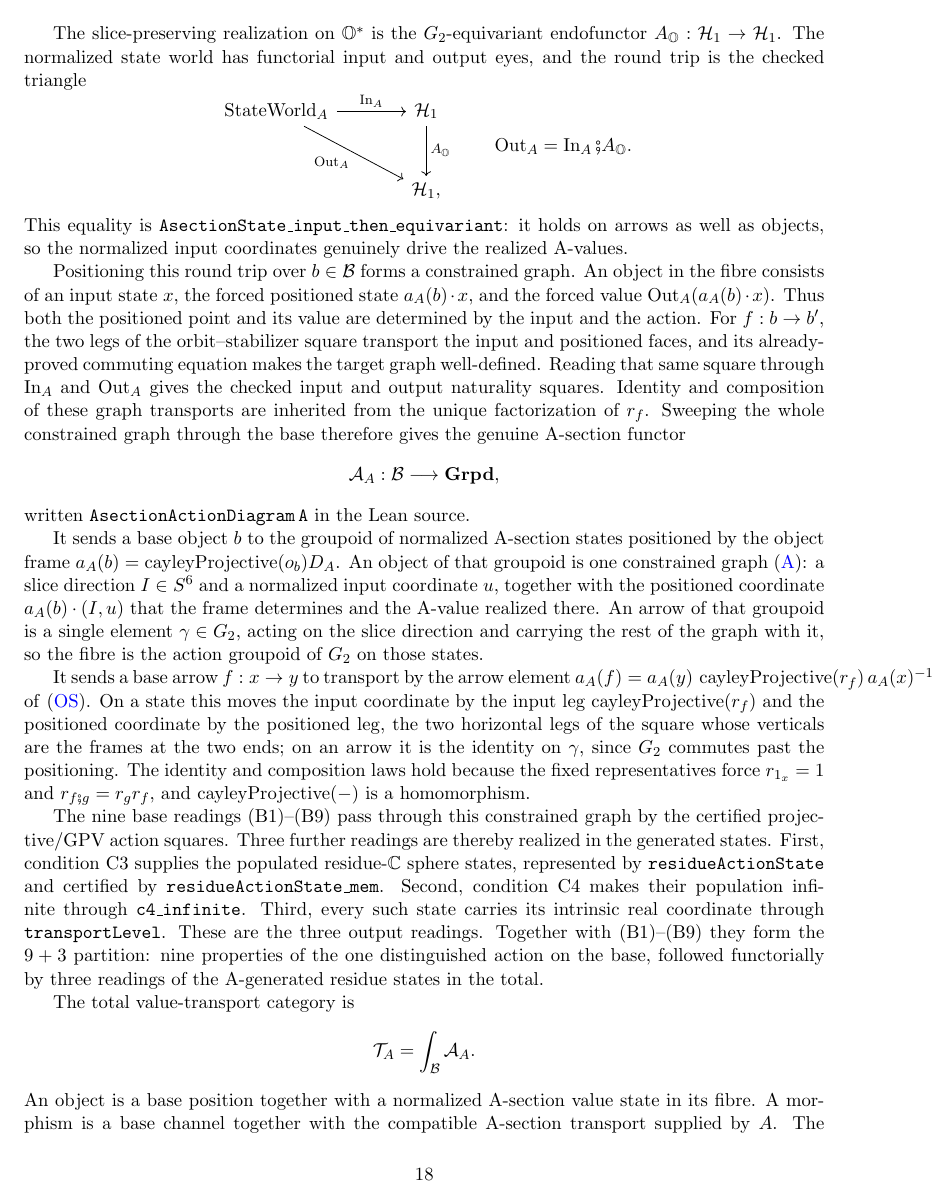
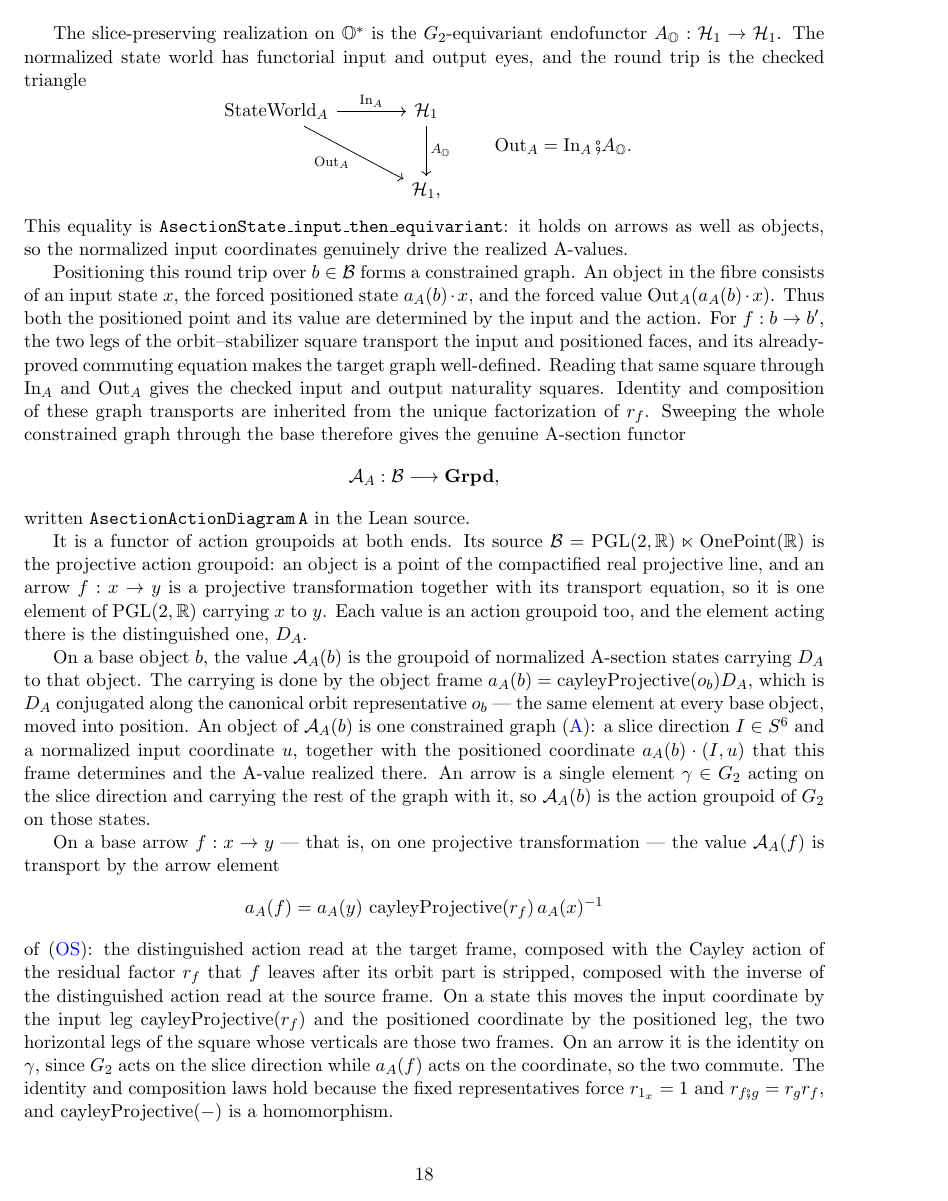
Before and after one commit to jessemichaelpaul/concentricitycorollaries, a LaTeX paper (Octonionic_RH_master.tex): page 18 of 31. Compiled offline with pdfLaTeX.

Commit message:
Say what the base arrows and the transports are, in the author's objects
The previous pass described both functors generically: it never said what a
base arrow is, never named the distinguished action in the transport, and never
said these are functors of action groupoids.

The A-section functor now opens by saying it is a functor of action groupoids
at both ends.  Its source is the projective action groupoid
PGL(2,R) semidirect OnePoint(R): an object is a point of the compactified real
projective line, and an arrow is a projective transformation with its transport
equation, so ONE element of PGL(2,R) carrying its source to its target.  Each
value is an action groupoid too, and the element acting there is D_A.

On a base object the value is the groupoid of states carrying D_A to that
object, the carrying done by a_A(b) = cayleyProjective(o_b) D_A, which is D_A
conjugated along the canonical orbit representative -- the same element at every
base object, moved into position.

On a base arrow, that is on one projective transformation, the transport is by
a_A(f): the distinguished action read at the target frame, composed with the
Cayley action of the residual factor f leaves after its orbit part is stripped,
composed with the inverse of the distinguished action read at the source frame.
The commuting of G2 past the positioning is now given its reason -- G2 acts on
the slice direction while a_A(f) acts on the coordinate.

The residue subdiagram likewise names its source as the same projective action
groupoid, says its values are again G2 action groupoids because the selection
is on objects, identifies the witnessing base arrow as one projective
transformation carrying the north point to X, and says its transport is
restriction of transport by a_A(f) carrying D_A between the two frames.

31 pages, no undefined references.

Co-Authored-By: Claude Opus 5 <noreply@anthropic.com>

```diff
--- a/Octonionic_RH_master.tex
+++ b/Octonionic_RH_master.tex
@@ -1312,24 +1312,41 @@ functor
 \]
 written \texttt{AsectionActionDiagram\,A} in the Lean source.
 
-It sends a base object $b$ to the groupoid of normalized A-section states
-positioned by the object frame
-$a_A(b)=\operatorname{cayleyProjective}(o_b)D_A$. An object of that groupoid is
-one constrained graph \eqref{eq:north-graph}: a slice direction $I\in S^6$ and
-a normalized input coordinate $u$, together with the positioned coordinate
-$a_A(b)\mathbin{\cdot}(I,u)$ that the frame determines and the A-value realized
-there. An arrow of that groupoid is a single element $\gamma\in G_2$, acting on
-the slice direction and carrying the rest of the graph with it, so the fibre is
-the action groupoid of $G_2$ on those states.
-
-It sends a base arrow $f:x\to y$ to transport by the arrow element
-$a_A(f)=a_A(y)\,\operatorname{cayleyProjective}(r_f)\,a_A(x)^{-1}$ of
-\eqref{eq:orbit-stabilizer}. On a state this moves the input coordinate by the
-input leg $\operatorname{cayleyProjective}(r_f)$ and the positioned coordinate
-by the positioned leg, the two horizontal legs of the square whose verticals
-are the frames at the two ends; on an arrow it is the identity on $\gamma$,
-since $G_2$ commutes past the positioning. The identity and composition laws
-hold because the fixed representatives force $r_{1_x}=1$ and
+It is a functor of action groupoids at both ends. Its source
+$\mathcal B=\mathrm{PGL}(2,\RR)\ltimes\mathrm{OnePoint}(\RR)$ is the projective
+action groupoid: an object is a point of the compactified real projective line,
+and an arrow $f:x\to y$ is a projective transformation together with its
+transport equation, so it is one element of $\mathrm{PGL}(2,\RR)$ carrying $x$
+to $y$. Each value is an action groupoid too, and the element acting there is
+the distinguished one, $D_A$.
+
+On a base object $b$, the value $\mathcal A_A(b)$ is the groupoid of normalized
+A-section states carrying $D_A$ to that object. The carrying is done by the
+object frame $a_A(b)=\operatorname{cayleyProjective}(o_b)D_A$, which is $D_A$
+conjugated along the canonical orbit representative $o_b$ --- the same element
+at every base object, moved into position. An object of
+$\mathcal A_A(b)$ is one constrained graph \eqref{eq:north-graph}: a slice
+direction $I\in S^6$ and a normalized input coordinate $u$, together with the
+positioned coordinate $a_A(b)\mathbin{\cdot}(I,u)$ that this frame determines
+and the A-value realized there. An arrow is a single element $\gamma\in G_2$
+acting on the slice direction and carrying the rest of the graph with it, so
+$\mathcal A_A(b)$ is the action groupoid of $G_2$ on those states.
+
+On a base arrow $f:x\to y$ --- that is, on one projective transformation ---
+the value $\mathcal A_A(f)$ is transport by the arrow element
+\[
+  a_A(f)=a_A(y)\,\operatorname{cayleyProjective}(r_f)\,a_A(x)^{-1}
+\]
+of \eqref{eq:orbit-stabilizer}: the distinguished action read at the target
+frame, composed with the Cayley action of the residual factor $r_f$ that $f$
+leaves after its orbit part is stripped, composed with the inverse of the
+distinguished action read at the source frame. On a state this moves the input
+coordinate by the input leg $\operatorname{cayleyProjective}(r_f)$ and the
+positioned coordinate by the positioned leg, the two horizontal legs of the
+square whose verticals are those two frames. On an arrow it is the identity on
+$\gamma$, since $G_2$ acts on the slice direction while $a_A(f)$ acts on the
+coordinate, so the two commute. The identity and composition laws hold because
+the fixed representatives force $r_{1_x}=1$ and
 $r_{f\fatsemi g}=r_g r_f$, and $\operatorname{cayleyProjective}(-)$ is a
 homomorphism.
 
```
Also changed, not shown: Octonionic_RH_master.pdf, output/pdf/Octonionic_RH_master.pdf, Octonionic_RH_master.tex (33 more changed lines).
